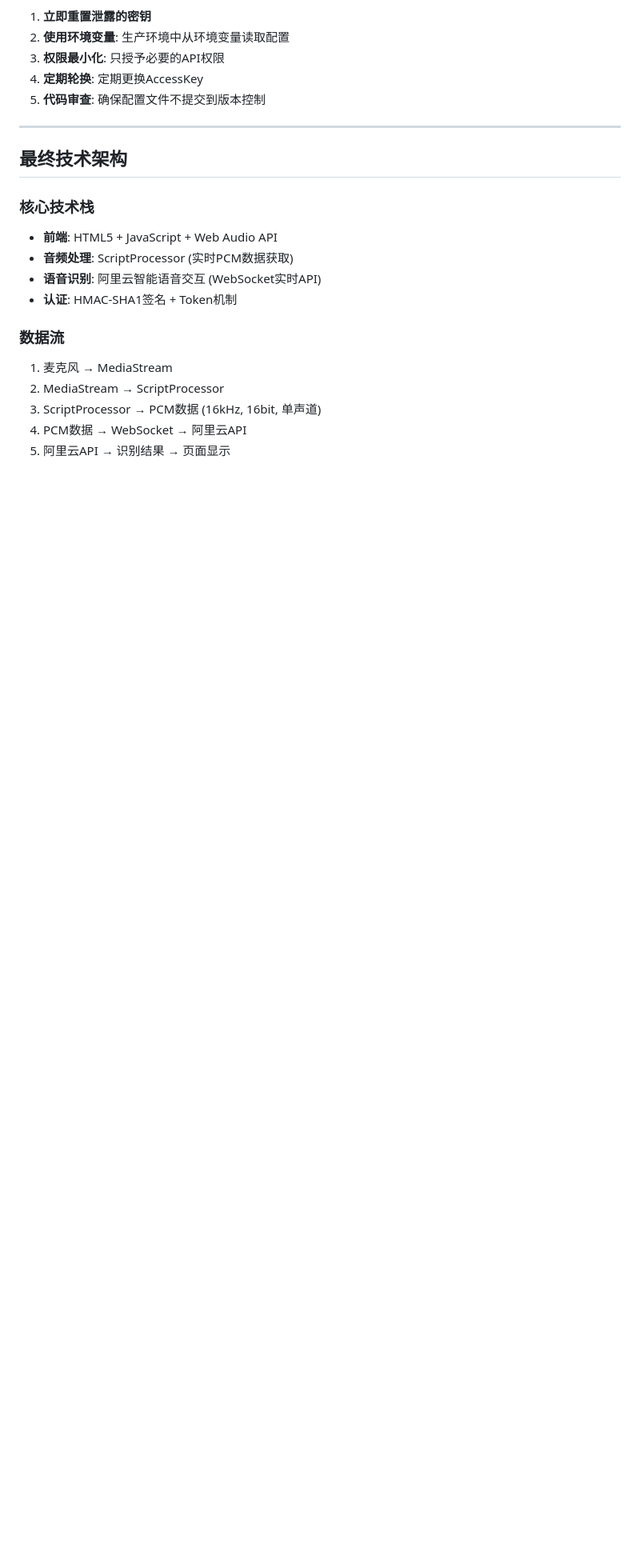
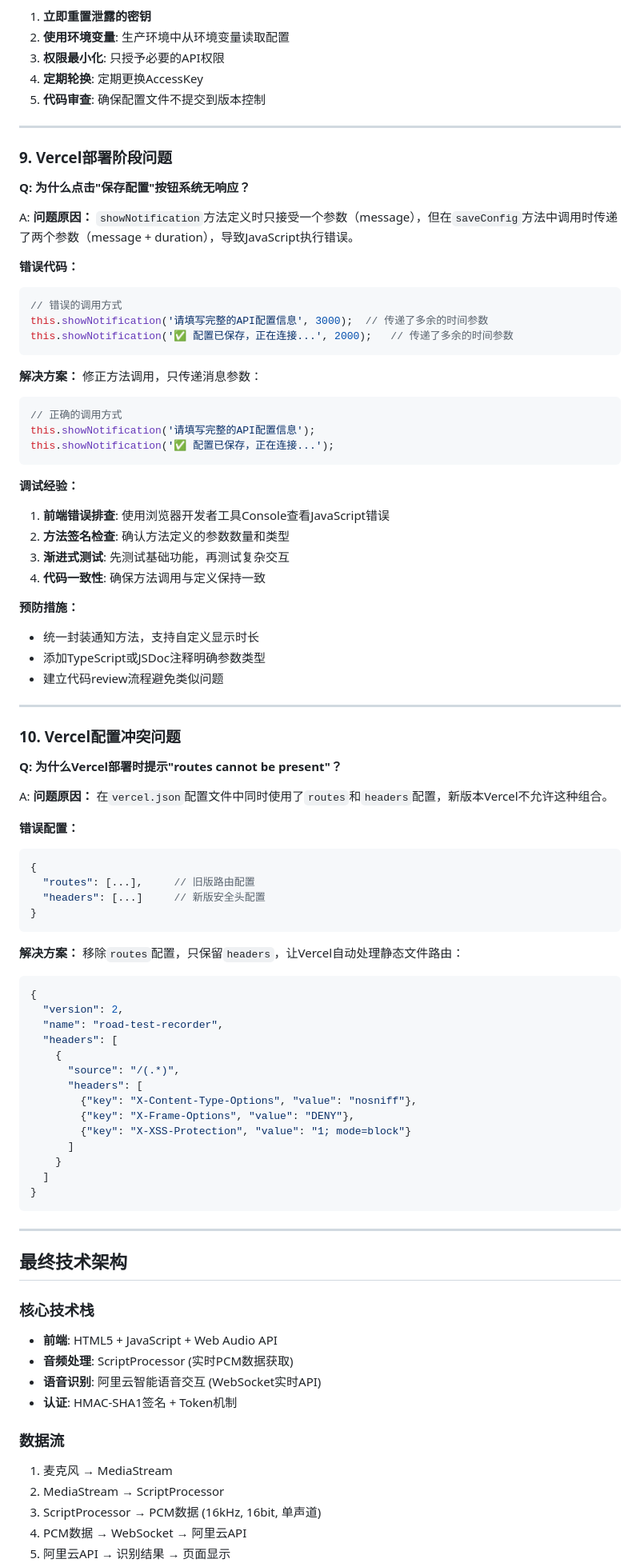
Before and after one commit to felix5127/road-test-recorder, a Markdown page: 语音识别开发Q&A.md, the part around the change. Shown at 80% size. Drawn GitHub-style; blank space fills up the shorter version.

Commit message:
更新Q&A文档 - 添加Vercel部署问题和解决方案

````diff
--- a/语音识别开发Q&A.md
+++ b/语音识别开发Q&A.md
@@ -204,6 +204,73 @@ A: **遇到的问题：** 在调试过程中直接在聊天中贴出AccessKey和
 
 ---
 
+### 9. Vercel部署阶段问题
+
+**Q: 为什么点击"保存配置"按钮系统无响应？**
+
+A: **问题原因：** `showNotification`方法定义时只接受一个参数（message），但在`saveConfig`方法中调用时传递了两个参数（message + duration），导致JavaScript执行错误。
+
+**错误代码：**
+```javascript
+// 错误的调用方式
+this.showNotification('请填写完整的API配置信息', 3000);  // 传递了多余的时间参数
+this.showNotification('✅ 配置已保存，正在连接...', 2000);   // 传递了多余的时间参数
+```
+
+**解决方案：** 修正方法调用，只传递消息参数：
+```javascript
+// 正确的调用方式
+this.showNotification('请填写完整的API配置信息');
+this.showNotification('✅ 配置已保存，正在连接...');
+```
+
+**调试经验：**
+1. **前端错误排查**: 使用浏览器开发者工具Console查看JavaScript错误
+2. **方法签名检查**: 确认方法定义的参数数量和类型
+3. **渐进式测试**: 先测试基础功能，再测试复杂交互
+4. **代码一致性**: 确保方法调用与定义保持一致
+
+**预防措施：**
+- 统一封装通知方法，支持自定义显示时长
+- 添加TypeScript或JSDoc注释明确参数类型
+- 建立代码review流程避免类似问题
+
+---
+
+### 10. Vercel配置冲突问题
+
+**Q: 为什么Vercel部署时提示"routes cannot be present"？**
+
+A: **问题原因：** 在`vercel.json`配置文件中同时使用了`routes`和`headers`配置，新版本Vercel不允许这种组合。
+
+**错误配置：**
+```json
+{
+  "routes": [...],     // 旧版路由配置
+  "headers": [...]     // 新版安全头配置
+}
+```
+
+**解决方案：** 移除`routes`配置，只保留`headers`，让Vercel自动处理静态文件路由：
+```json
+{
+  "version": 2,
+  "name": "road-test-recorder",
+  "headers": [
+    {
+      "source": "/(.*)",
+      "headers": [
+        {"key": "X-Content-Type-Options", "value": "nosniff"},
+        {"key": "X-Frame-Options", "value": "DENY"},
+        {"key": "X-XSS-Protection", "value": "1; mode=block"}
+      ]
+    }
+  ]
+}
+```
+
+---
+
 ## 最终技术架构
 
 ### 核心技术栈
````
